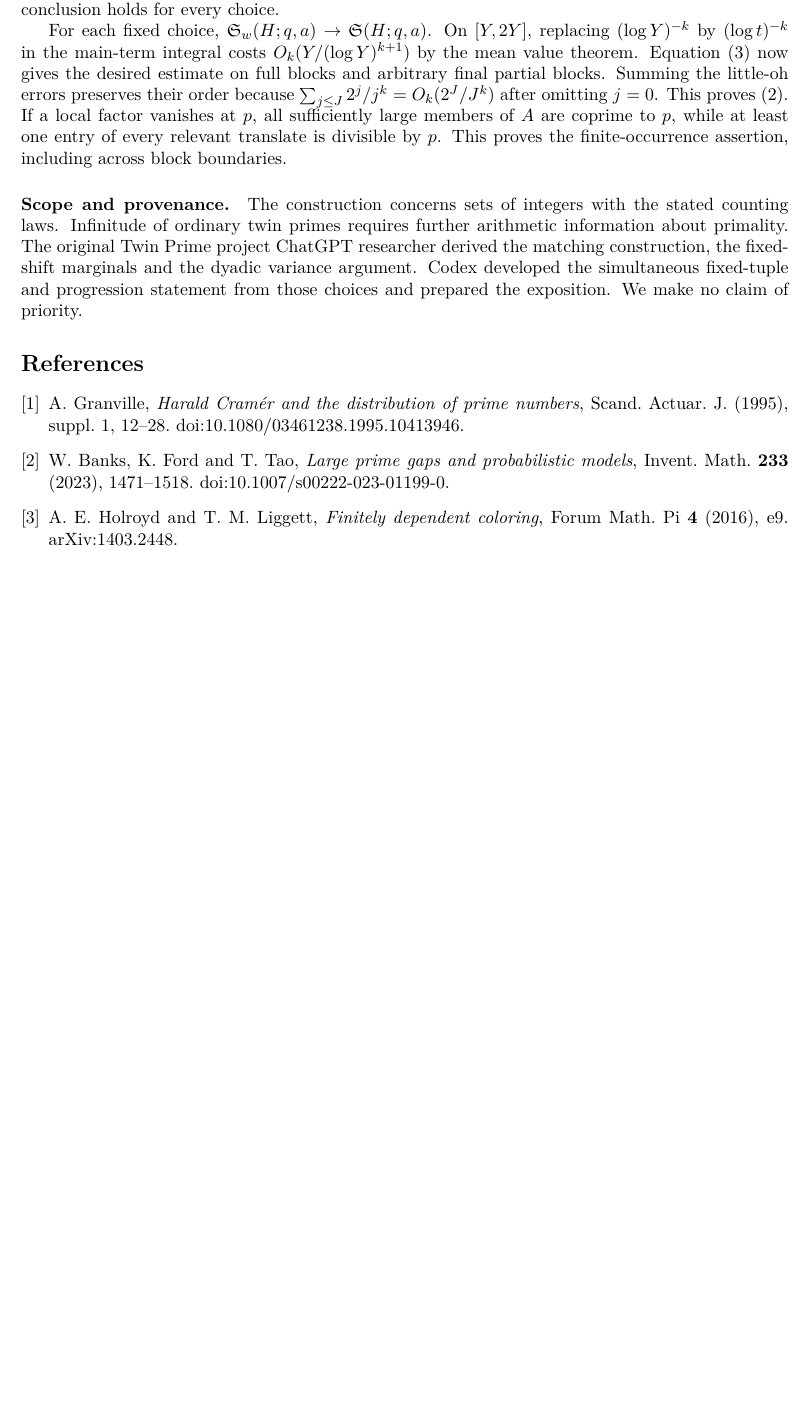
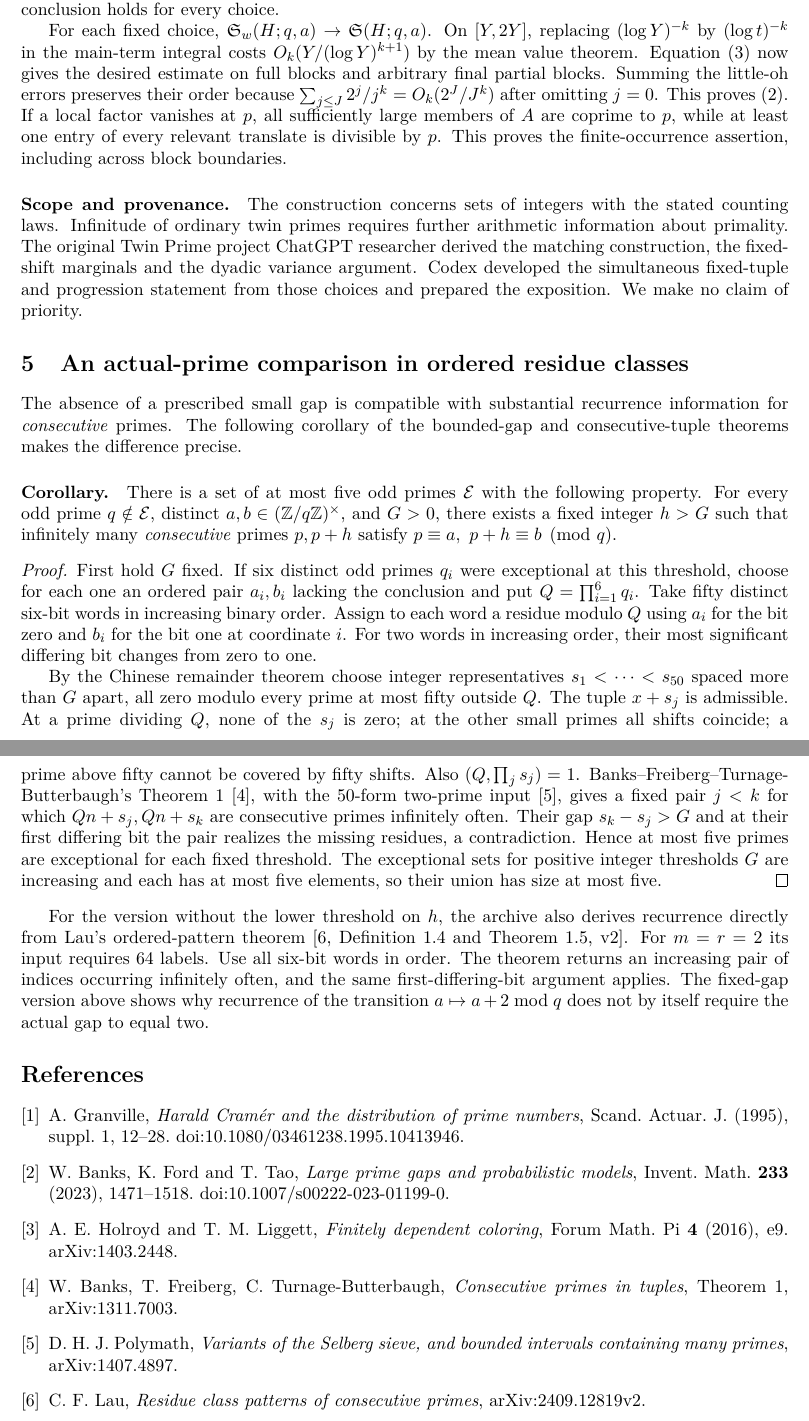
Before and after one commit to cosmosgeek0/Twin-Prime, a LaTeX paper (prime-tuple-model.tex): part of page 3 of 3 before the commit and two parts of pages 3 and 4 of 4 after it, the two joined at a grey line, cut so that both start at the same text, the shorter picture padded with empty space. Compiled offline with pdfLaTeX.

Commit message:
Add the ordered-residue consequence for consecutive primes

```diff
--- a/prime-tuple-model.tex
+++ b/prime-tuple-model.tex
@@ -203,6 +203,54 @@ marginals and the dyadic variance argument. Codex developed the
 simultaneous fixed-tuple and progression statement from those choices
 and prepared the exposition. We make no claim of priority.
 
+
+\section{An actual-prime comparison in ordered residue classes}
+The absence of a prescribed small gap is compatible with substantial
+recurrence information for \emph{consecutive} primes. The following
+corollary of the bounded-gap and consecutive-tuple theorems makes the
+difference precise.
+
+\paragraph{Corollary.}
+There is a set of at most five odd primes \(\mathcal E\) with the
+following property. For every odd prime \(q\notin\mathcal E\), distinct
+\(a,b\in(\mathbb Z/q\mathbb Z)^\times\), and \(G>0\), there exists a
+fixed integer \(h>G\) such that infinitely many \emph{consecutive}
+primes \(p,p+h\) satisfy \(p\equiv a,\ p+h\equiv b\pmod q\).
+
+\begin{proof}
+First hold \(G\) fixed. If six distinct odd primes \(q_i\) were exceptional
+at this threshold, choose for each one an ordered pair \(a_i,b_i\) lacking
+the conclusion and put \(Q=\prod_{i=1}^6q_i\).
+Take fifty distinct six-bit words in increasing binary order. Assign
+to each word a residue modulo \(Q\) using \(a_i\) for the bit zero and
+\(b_i\) for the bit one at coordinate \(i\). For two words in increasing
+order, their most significant differing bit changes from zero to one.
+
+By the Chinese remainder theorem choose integer representatives
+\(s_1<\cdots<s_{50}\) spaced more than \(G\) apart, all zero modulo
+every prime at most fifty outside \(Q\). The tuple \(x+s_j\) is
+admissible. At a prime dividing \(Q\), none of the \(s_j\) is zero;
+at the other small primes all shifts coincide; a prime above fifty
+cannot be covered by fifty shifts. Also \((Q,\prod_js_j)=1\).
+Banks--Freiberg--Turnage-Butterbaugh's Theorem~1 \cite{BFTB}, with the
+50-form two-prime input \cite{Polymath}, gives a fixed pair \(j<k\)
+for which \(Qn+s_j,Qn+s_k\) are consecutive primes infinitely often.
+Their gap \(s_k-s_j>G\) and at their first differing bit the pair realizes
+the missing residues, a contradiction. Hence at most five primes are
+exceptional for each fixed threshold. The exceptional sets for positive
+integer thresholds \(G\) are increasing and each has at most five
+elements, so their union has size at most five.
+\end{proof}
+
+For the version without the lower threshold on \(h\), the archive
+also derives recurrence directly from Lau's ordered-pattern theorem
+\cite[Definition 1.4 and Theorem 1.5, v2]{Lau}. For \(m=r=2\) its input
+requires \(64\) labels. Use all six-bit words in order. The theorem
+returns an increasing pair of indices occurring infinitely often, and
+the same first-differing-bit argument applies. The fixed-gap version
+above shows why recurrence of the transition \(a\mapsto a+2\bmod q\)
+does not by itself require the actual gap to equal two.
+
 \begin{thebibliography}{9}
 \bibitem{Granville}
 A. Granville, \emph{Harald Cram\'er and the distribution of prime
@@ -216,5 +264,13 @@ models}, Invent. Math. \textbf{233} (2023), 1471--1518.
 A. E. Holroyd and T. M. Liggett, \emph{Finitely dependent coloring},
 Forum Math. Pi \textbf{4} (2016), e9.
 \href{https://arxiv.org/abs/1403.2448}{arXiv:1403.2448}.
+\bibitem{BFTB} W. Banks, T. Freiberg, C. Turnage-Butterbaugh,
+\emph{Consecutive primes in tuples}, Theorem~1,
+\href{https://arxiv.org/abs/1311.7003}{arXiv:1311.7003}.
+\bibitem{Polymath} D. H. J. Polymath, \emph{Variants of the Selberg
+sieve, and bounded intervals containing many primes},
+\href{https://arxiv.org/abs/1407.4897}{arXiv:1407.4897}.
+\bibitem{Lau} C. F. Lau, \emph{Residue class patterns of consecutive primes},
+\href{https://arxiv.org/html/2409.12819v2}{arXiv:2409.12819v2}.
 \end{thebibliography}
 \end{document}
```
Also changed, not shown: README.md, prime-tuple-model.pdf.
